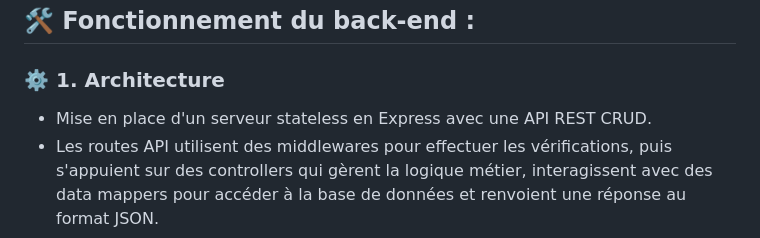
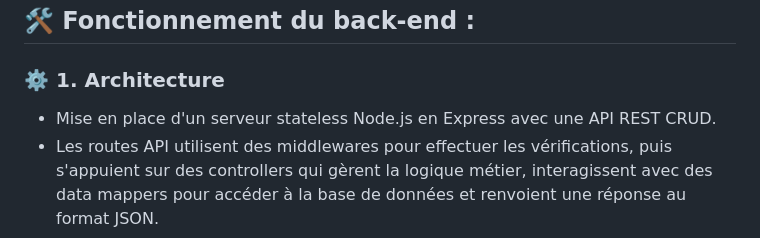
Before and after one commit to PeterLeSouchu/Develup-back, a Markdown page: readme.md, the part around the change. GitHub-like rendering.

Commit message:
fix: update readme

```diff
--- a/readme.md
+++ b/readme.md
@@ -10,7 +10,7 @@
 
 ### ⚙️ 1. Architecture
 
-- Mise en place d'un serveur stateless en Express avec une API REST CRUD.
+- Mise en place d'un serveur stateless Node.js en Express avec une API REST CRUD.
 - Les routes API utilisent des middlewares pour effectuer les vérifications, puis s'appuient sur des controllers qui gèrent la logique métier, interagissent avec des data mappers pour accéder à la base de données et renvoient une réponse au format JSON.
 
 ### 🔒 2. Sécurité
```
